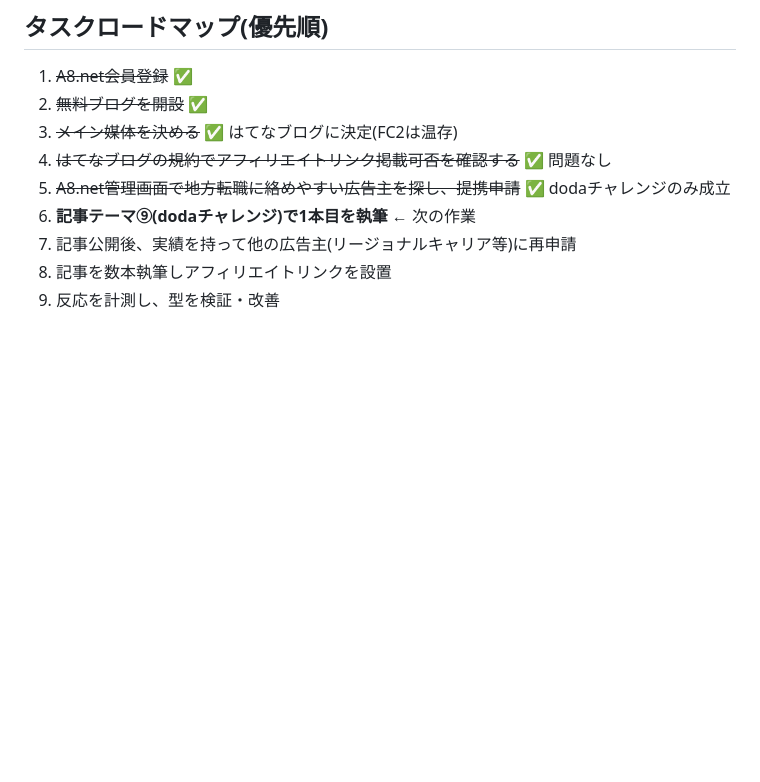
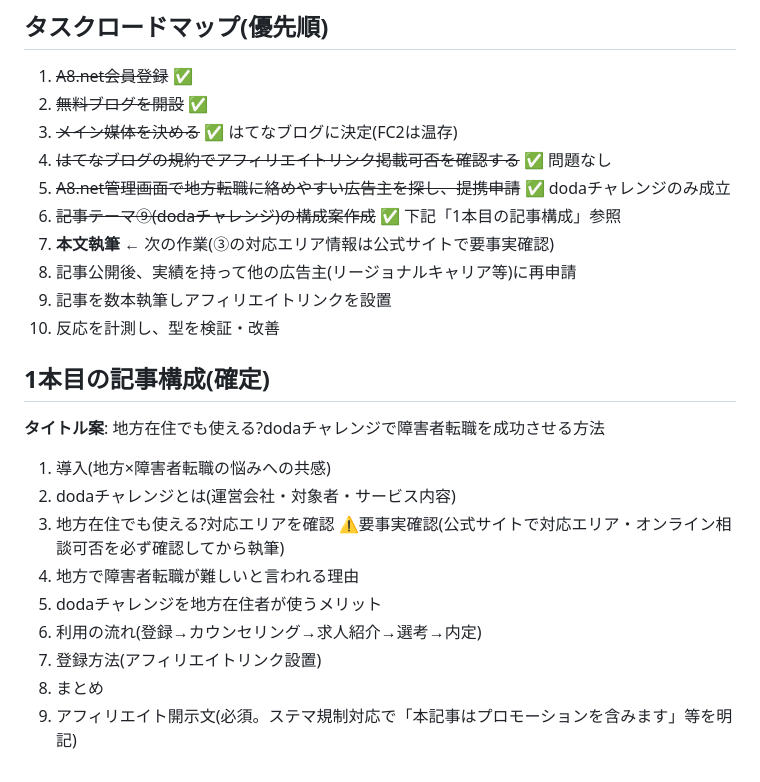
Before and after one commit to yuyu-toto/pinterest-saas-affiliate, a Markdown page: asp-general-affiliate/README.md, the part around the change. GitHub-like rendering; blank space fills up the shorter version.

Commit message:
Finalize outline for first article (dodaChallenge, regional angle)
Confirmed structure for the first Hatena Blog post. Flagged the
service-area section as needing fact-checking against the official
site before writing, and required an affiliate disclosure section per
Japan's stealth-marketing regulation.

```diff
--- a/asp-general-affiliate/README.md
+++ b/asp-general-affiliate/README.md
@@ -91,7 +91,22 @@
 3. ~~メイン媒体を決める~~ ✅ はてなブログに決定(FC2は温存)
 4. ~~はてなブログの規約でアフィリエイトリンク掲載可否を確認する~~ ✅ 問題なし
 5. ~~A8.net管理画面で地方転職に絡めやすい広告主を探し、提携申請~~ ✅ dodaチャレンジのみ成立
-6. **記事テーマ⑨(dodaチャレンジ)で1本目を執筆** ← 次の作業
-7. 記事公開後、実績を持って他の広告主(リージョナルキャリア等)に再申請
-8. 記事を数本執筆しアフィリエイトリンクを設置
-9. 反応を計測し、型を検証・改善
+6. ~~記事テーマ⑨(dodaチャレンジ)の構成案作成~~ ✅ 下記「1本目の記事構成」参照
+7. **本文執筆** ← 次の作業(③の対応エリア情報は公式サイトで要事実確認)
+8. 記事公開後、実績を持って他の広告主(リージョナルキャリア等)に再申請
+9. 記事を数本執筆しアフィリエイトリンクを設置
+10. 反応を計測し、型を検証・改善
+
+## 1本目の記事構成(確定)
+
+**タイトル案**: 地方在住でも使える?dodaチャレンジで障害者転職を成功させる方法
+
+1. 導入(地方×障害者転職の悩みへの共感)
+2. dodaチャレンジとは(運営会社・対象者・サービス内容)
+3. 地方在住でも使える?対応エリアを確認 ⚠️要事実確認(公式サイトで対応エリア・オンライン相談可否を必ず確認してから執筆)
+4. 地方で障害者転職が難しいと言われる理由
+5. dodaチャレンジを地方在住者が使うメリット
+6. 利用の流れ(登録→カウンセリング→求人紹介→選考→内定)
+7. 登録方法(アフィリエイトリンク設置)
+8. まとめ
+9. アフィリエイト開示文(必須。ステマ規制対応で「本記事はプロモーションを含みます」等を明記)
```
